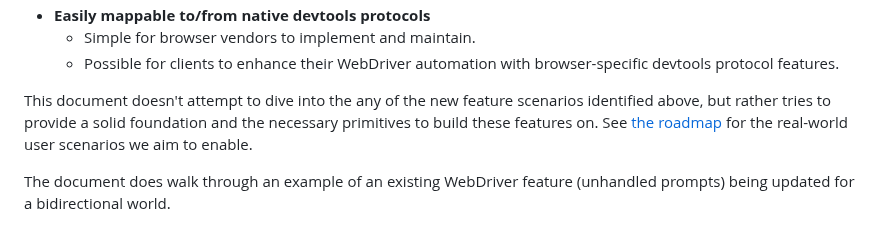
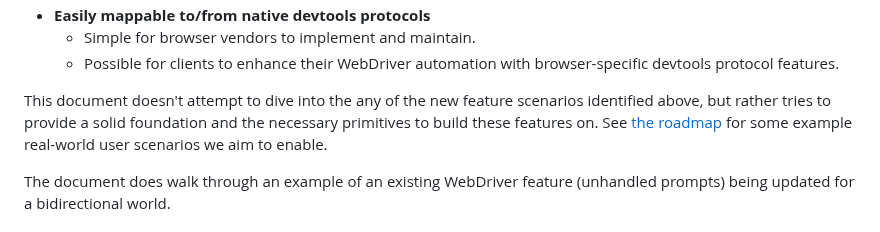
Before and after one commit to w3c/webdriver-bidi, a Markdown page: explainer.md, the part around the change. GitHub-like rendering.

Commit message:
Clarify that scenarios are just examples

```diff
--- a/explainer.md
+++ b/explainer.md
@@ -31,7 +31,7 @@ The protocol is designed with the following goals in mind:
     - Simple for browser vendors to implement and maintain.
     - Possible for clients to enhance their WebDriver automation with browser-specific devtools protocol features.
 
-This document doesn't attempt to dive into the any of the new feature scenarios identified above, but rather tries to provide a solid foundation and the necessary primitives to build these features on. See [the roadmap](roadmap.md) for the real-world user scenarios we aim to enable.
+This document doesn't attempt to dive into the any of the new feature scenarios identified above, but rather tries to provide a solid foundation and the necessary primitives to build these features on. See [the roadmap](roadmap.md) for some example real-world user scenarios we aim to enable.
 
 The document does walk through an example of an existing WebDriver feature (unhandled prompts) being updated for a bidirectional world.
 
```
